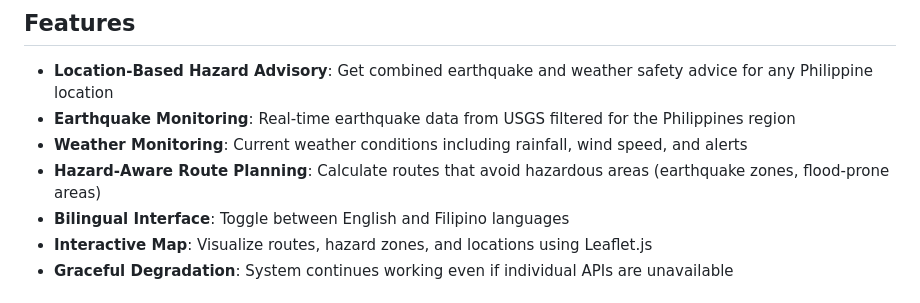
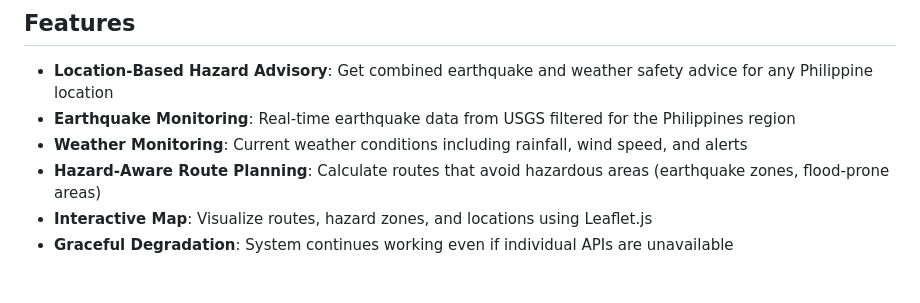
Before and after one commit to santiagogarcia13/alertoph, a Markdown page: README.md, the part around the change. GitHub-like rendering.

Commit message:
Remove bilingual interface feature from README
Removed bilingual interface feature from the README.

```diff
--- a/README.md
+++ b/README.md
@@ -12,7 +12,6 @@ AlertoPH is a web application that provides real-time hazard awareness for safer
 - **Earthquake Monitoring**: Real-time earthquake data from USGS filtered for the Philippines region
 - **Weather Monitoring**: Current weather conditions including rainfall, wind speed, and alerts
 - **Hazard-Aware Route Planning**: Calculate routes that avoid hazardous areas (earthquake zones, flood-prone areas)
-- **Bilingual Interface**: Toggle between English and Filipino languages
 - **Interactive Map**: Visualize routes, hazard zones, and locations using Leaflet.js
 - **Graceful Degradation**: System continues working even if individual APIs are unavailable
 
```
